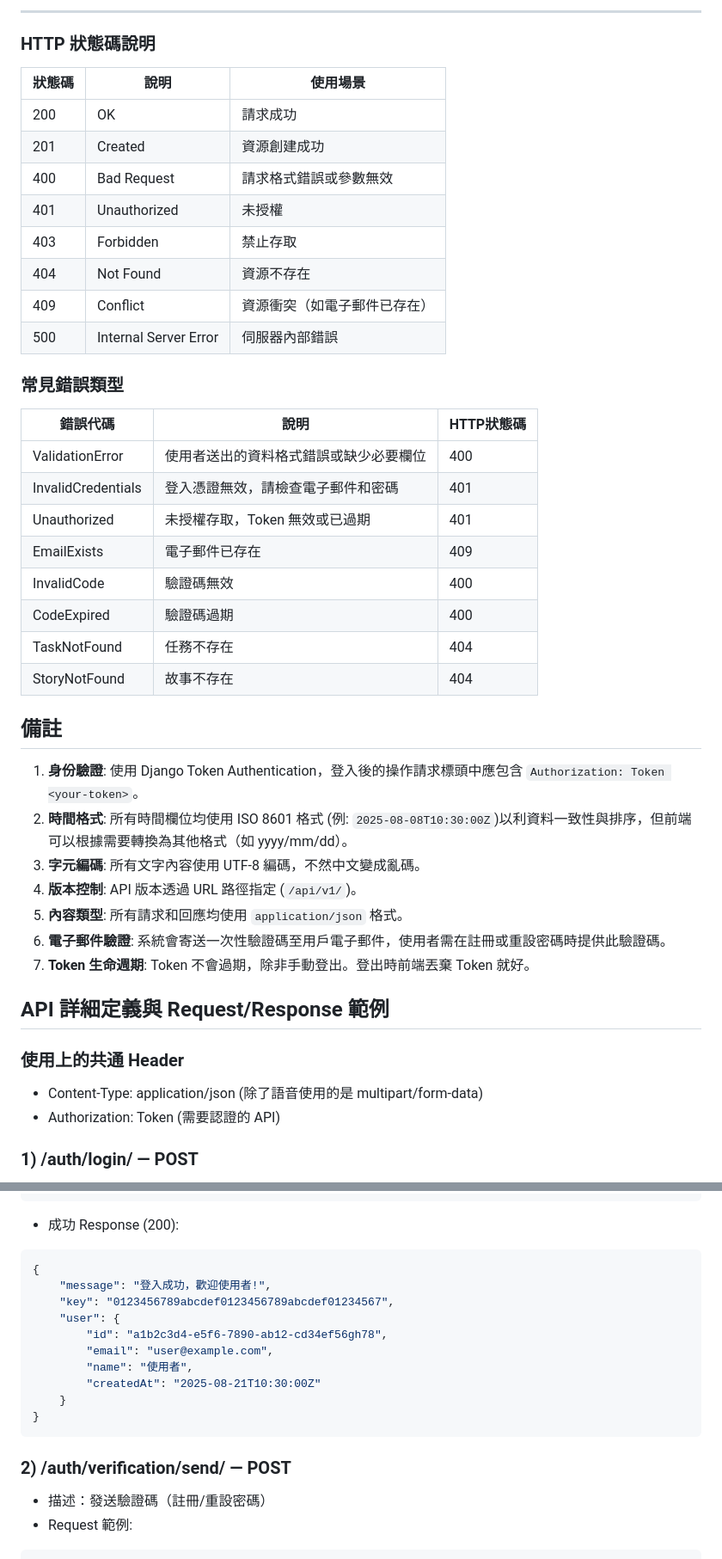
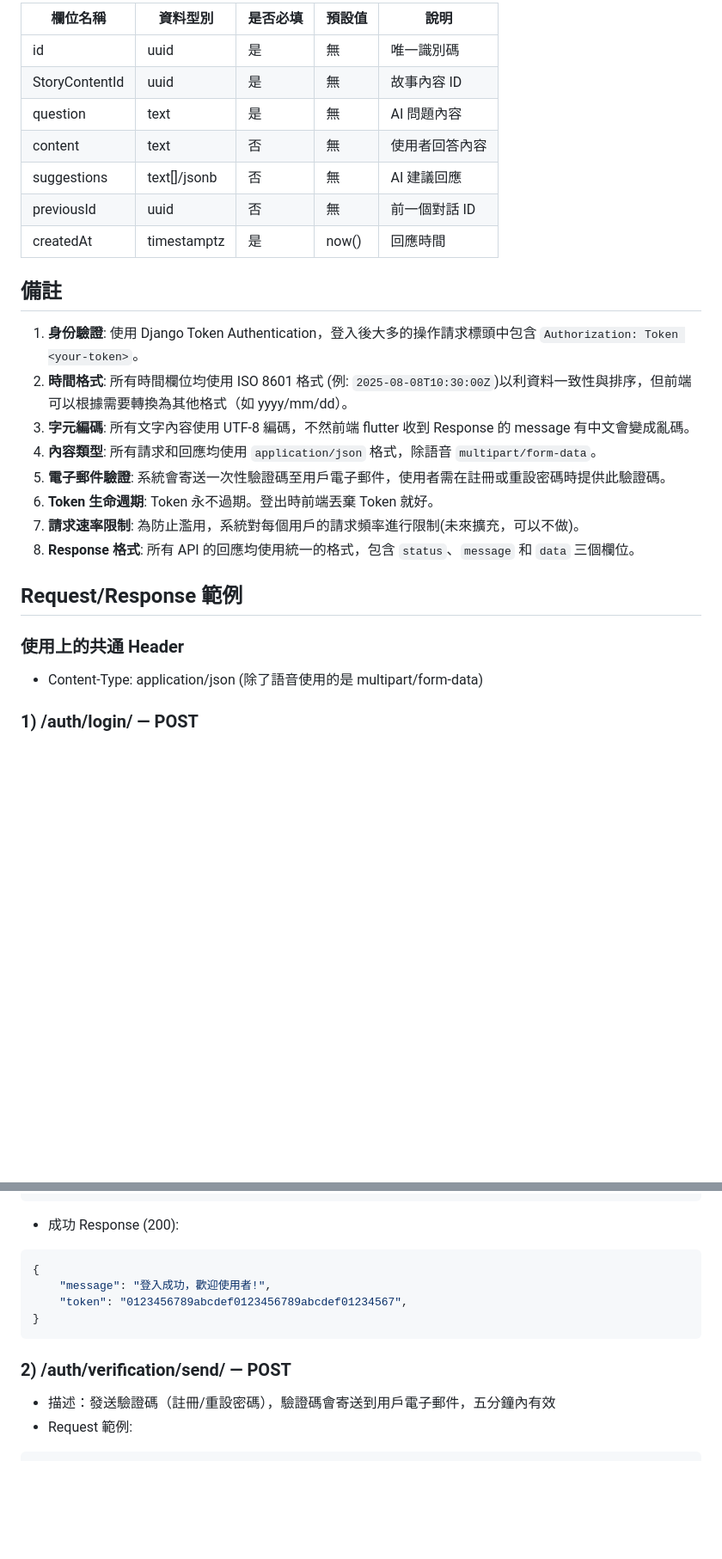
Before and after one commit to LingoNext/English-Learning-Assistant-Backend, a Markdown page: README.md, 2 parts joined by grey strips. Shown at 86% size. GitHub-like rendering; blank space fills up the shorter version.

````diff
--- a/README.md
+++ b/README.md
@@ -129,46 +80,28 @@
----
-
-### HTTP 狀態碼說明
-
-| 狀態碼 | 說明 | 使用場景 |
-|--------|------|---------|
-| 200 | OK | 請求成功 |
-| 201 | Created | 資源創建成功 |
-| 400 | Bad Request | 請求格式錯誤或參數無效 |
-| 401 | Unauthorized | 未授權 |
-| 403 | Forbidden | 禁止存取 |
-| 404 | Not Found | 資源不存在 |
-| 409 | Conflict | 資源衝突（如電子郵件已存在） |
-| 500 | Internal Server Error | 伺服器內部錯誤 |
-
-### 常見錯誤類型
-
-| 錯誤代碼 | 說明 | HTTP狀態碼 |
-|---------|------|-----------|
-| ValidationError | 使用者送出的資料格式錯誤或缺少必要欄位 | 400 |
-| InvalidCredentials | 登入憑證無效，請檢查電子郵件和密碼 | 401 |
-| Unauthorized | 未授權存取，Token 無效或已過期 | 401 |
-| EmailExists | 電子郵件已存在 | 409 |
-| InvalidCode | 驗證碼無效 | 400 |
-| CodeExpired | 驗證碼過期 | 400 |
-| TaskNotFound | 任務不存在 | 404 |
-| StoryNotFound | 故事不存在 | 404 |
+| 欄位名稱        | 資料型別      | 是否必填 | 預設值 | 說明          |
+|----------------|--------------|----------|--------|--------------|
+| id             | uuid         | 是       | 無     | 唯一識別碼    |
+| StoryContentId | uuid         | 是       | 無     | 故事內容 ID   |
+| question       | text         | 是       | 無     | AI 問題內容   |
+| content        | text         | 否       | 無     | 使用者回答內容 |
+| suggestions    | text[]/jsonb | 否       | 無     | AI 建議回應   |
+| previousId     | uuid         | 否       | 無     | 前一個對話 ID |
+| createdAt      | timestamptz  | 是       | now()  | 回應時間      |
 
 ## 備註
 
-1. **身份驗證**: 使用 Django Token Authentication，登入後的操作請求標頭中應包含 `Authorization: Token <your-token>`。
+1. **身份驗證**: 使用 Django Token Authentication，登入後大多的操作請求標頭中包含 `Authorization: Token <your-token>`。
 2. **時間格式**: 所有時間欄位均使用 ISO 8601 格式 (例: `2025-08-08T10:30:00Z`)以利資料一致性與排序，但前端可以根據需要轉換為其他格式（如 yyyy/mm/dd）。
-3. **字元編碼**: 所有文字內容使用 UTF-8 編碼，不然中文變成亂碼。
-4. **版本控制**: API 版本透過 URL 路徑指定 (`/api/v1/`)。
-5. **內容類型**: 所有請求和回應均使用 `application/json` 格式。
-6. **電子郵件驗證**: 系統會寄送一次性驗證碼至用戶電子郵件，使用者需在註冊或重設密碼時提供此驗證碼。
-7. **Token 生命週期**: Token 不會過期，除非手動登出。登出時前端丟棄 Token 就好。
+3. **字元編碼**: 所有文字內容使用 UTF-8 編碼，不然前端 flutter 收到 Response 的 message 有中文會變成亂碼。
+4. **內容類型**: 所有請求和回應均使用 `application/json` 格式，除語音 `multipart/form-data`。
+5. **電子郵件驗證**: 系統會寄送一次性驗證碼至用戶電子郵件，使用者需在註冊或重設密碼時提供此驗證碼。
+6. **Token 生命週期**: Token 永不過期。登出時前端丟棄 Token 就好。
+7. **請求速率限制**: 為防止濫用，系統對每個用戶的請求頻率進行限制(未來擴充，可以不做)。
+8. **Response 格式**: 所有 API 的回應均使用統一的格式，包含 `status`、`message` 和 `data` 三個欄位。
 
-## API 詳細定義與 Request/Response 範例
+## Request/Response 範例
 
 ### 使用上的共通 Header
 - Content-Type: application/json (除了語音使用的是 multipart/form-data)
-- Authorization: Token <your-token> (需要認證的 API)
 
 ### 1) /auth/login/ — POST
 - 描述：取得 Token
@@ -183,18 +116,12 @@
 ```json
 {
     "message": "登入成功，歡迎使用者!",
-	"key": "0123456789abcdef0123456789abcdef01234567",
-	"user": {
-		"id": "a1b2c3d4-e5f6-7890-ab12-cd34ef56gh78",
-		"email": "user@example.com",
-		"name": "使用者",
-		"createdAt": "2025-08-21T10:30:00Z"
-	}
+	"token": "0123456789abcdef0123456789abcdef01234567",
 }
 ```
 
 ### 2) /auth/verification/send/ — POST
-- 描述：發送驗證碼（註冊/重設密碼）
+- 描述：發送驗證碼（註冊/重設密碼），驗證碼會寄送到用戶電子郵件，五分鐘內有效
 - Request 範例:
 ```json
 {
````
Also changed, not shown: other parts of README.md (+138 -174 lines).
